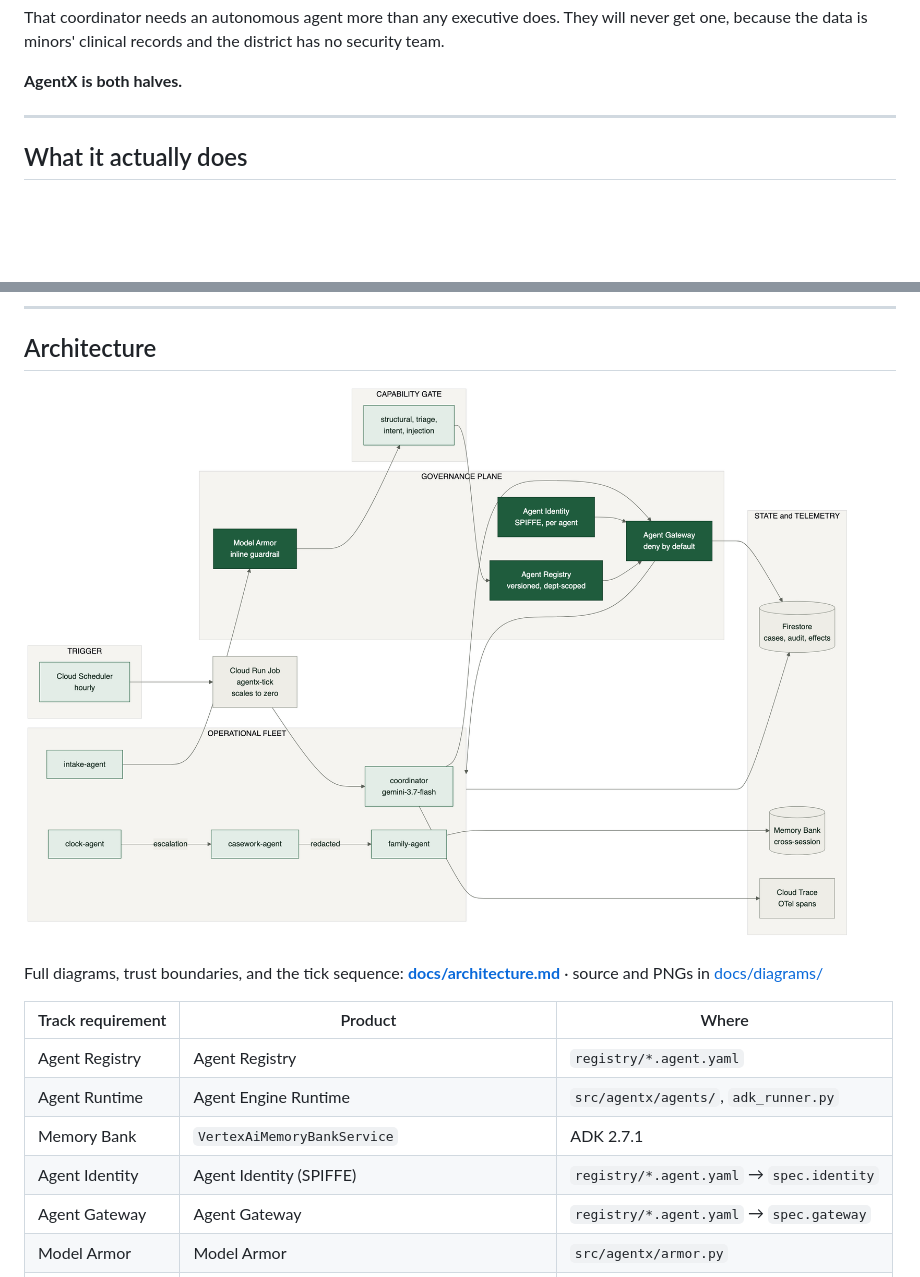
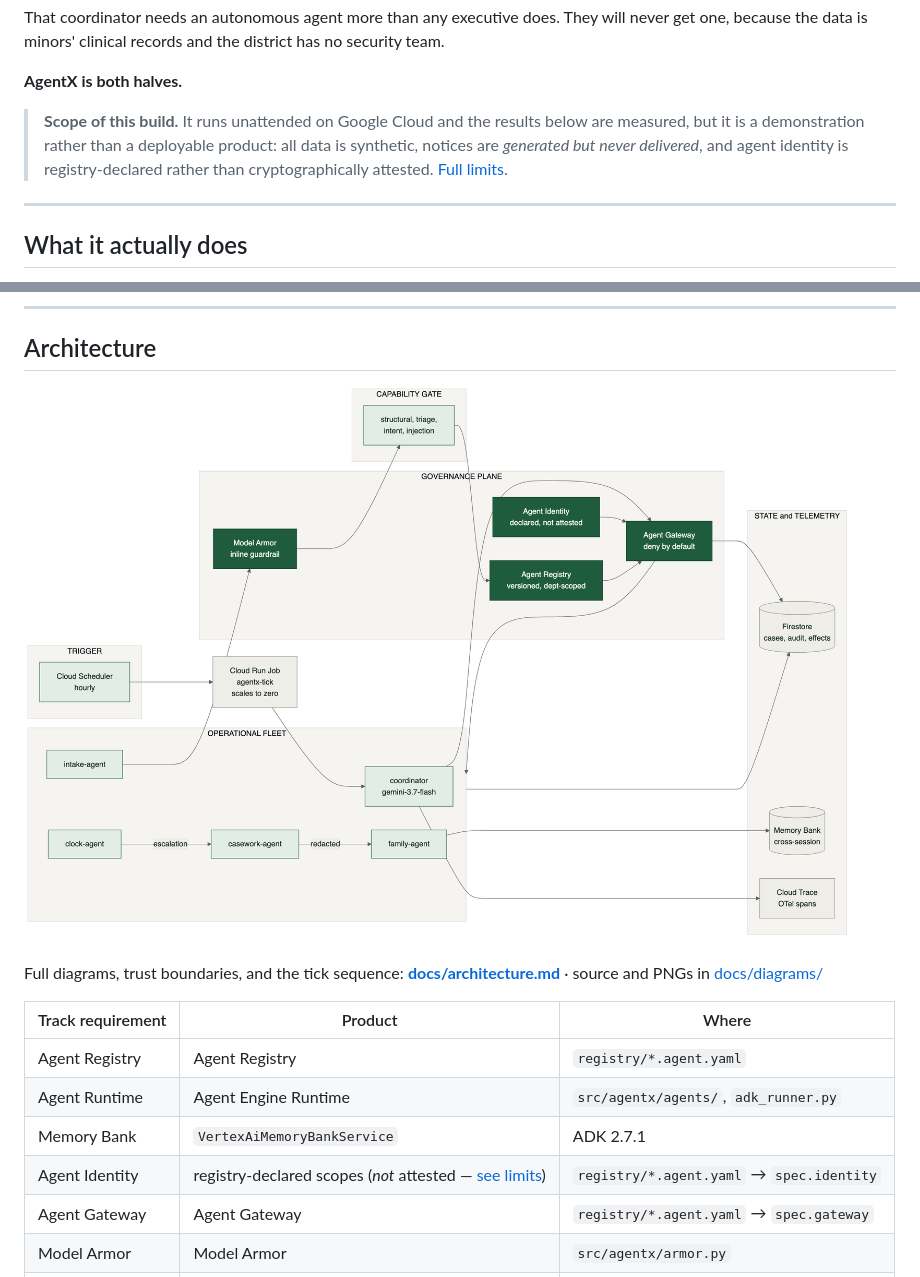
Before and after one commit to Aditya-galaxy/Hopscotch, a Markdown page: README.md, 2 parts joined by grey strips. GitHub-like rendering; pictures changed too: docs/diagrams/01-system-overview.png; blank space fills up the shorter version.

```diff
--- a/README.md
+++ b/README.md
@@ -26,6 +26,12 @@ will never get one, because the data is minors' clinical records and the
 district has no security team.
 
 **AgentX is both halves.**
+
+> **Scope of this build.** It runs unattended on Google Cloud and the results
+> below are measured, but it is a demonstration rather than a deployable
+> product: all data is synthetic, notices are *generated but never delivered*,
+> and agent identity is registry-declared rather than cryptographically
+> attested. [Full limits](docs/architecture.md#honest-limits).
 
 ---
 
@@ -209,7 +215,7 @@ Full diagrams, trust boundaries, and the tick sequence:
 | Agent Registry | Agent Registry | `registry/*.agent.yaml` |
 | Agent Runtime | Agent Engine Runtime | `src/agentx/agents/`, `adk_runner.py` |
 | Memory Bank | `VertexAiMemoryBankService` | ADK 2.7.1 |
-| Agent Identity | Agent Identity (SPIFFE) | `registry/*.agent.yaml` → `spec.identity` |
+| Agent Identity | registry-declared scopes (*not* attested — [see limits](docs/architecture.md#honest-limits)) | `registry/*.agent.yaml` → `spec.identity` |
 | Agent Gateway | Agent Gateway | `registry/*.agent.yaml` → `spec.gateway` |
 | Model Armor | Model Armor | `src/agentx/armor.py` |
 | Observability | OTel → Cloud Trace | `src/agentx/telemetry.py` |
```
Also changed, not shown: docs/architecture.md (+40 -1 lines), docs/submission/devpost.md (+18 -0 lines), 2 other files.
